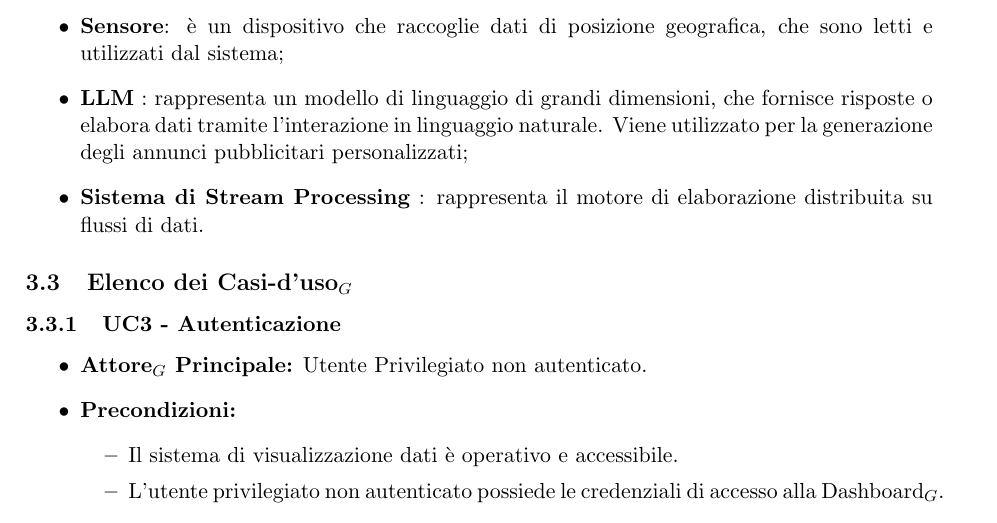
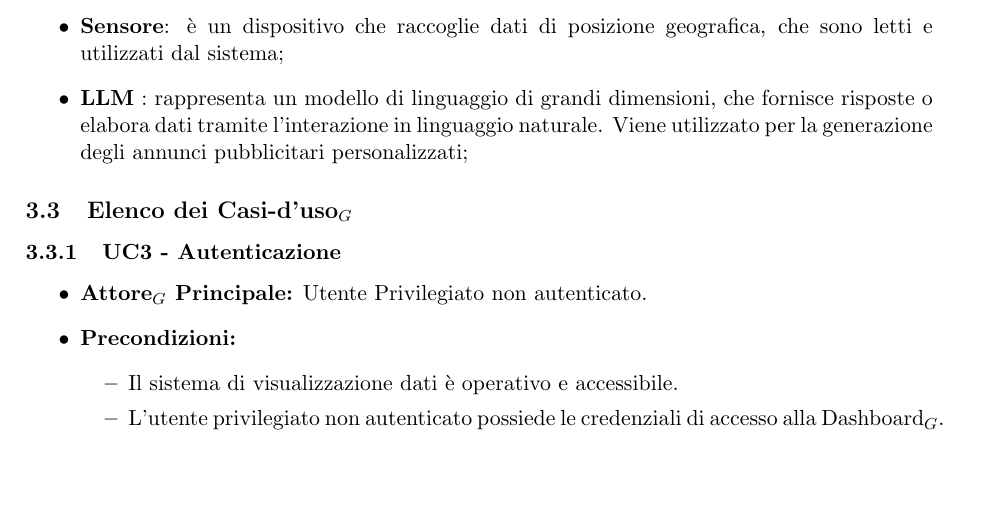
Before and after one commit to SevenBitsSwe/7BitsDocs, a LaTeX document (RTB/Analisi_dei_Requisiti.tex): part of page 11 of 38, cut so that both start at the same text, the shorter picture padded with empty space. Compiled offline with pdfLaTeX.

Commit message:
Rimosso "Sistema di Stream Processing" dagli attori

```diff
--- a/RTB/Analisi_dei_Requisiti.tex
+++ b/RTB/Analisi_dei_Requisiti.tex
@@ -244,7 +244,6 @@ Di seguito sono elencati gli attori con i quali si intefaccia il sistema:
     \item \textbf{Utente}: è il soggetto utilizzatore del servizio di renting, che visualizza la mappa con gli eventuali punti di interesse;
     \item \textbf{Sensore}: è un dispositivo che raccoglie dati di posizione geografica, che sono letti e utilizzati dal sistema;
     \item \textbf{LLM} : rappresenta un modello di linguaggio di grandi dimensioni, che fornisce risposte o elabora dati tramite l'interazione in linguaggio naturale. Viene utilizzato per la generazione degli annunci pubblicitari personalizzati;
-    \item \textbf{Sistema di Stream Processing} : rappresenta il motore di elaborazione distribuita su flussi di dati.
 \end{itemize}
 
 \subsection{Elenco dei Casi-d'uso$_G$}
```
